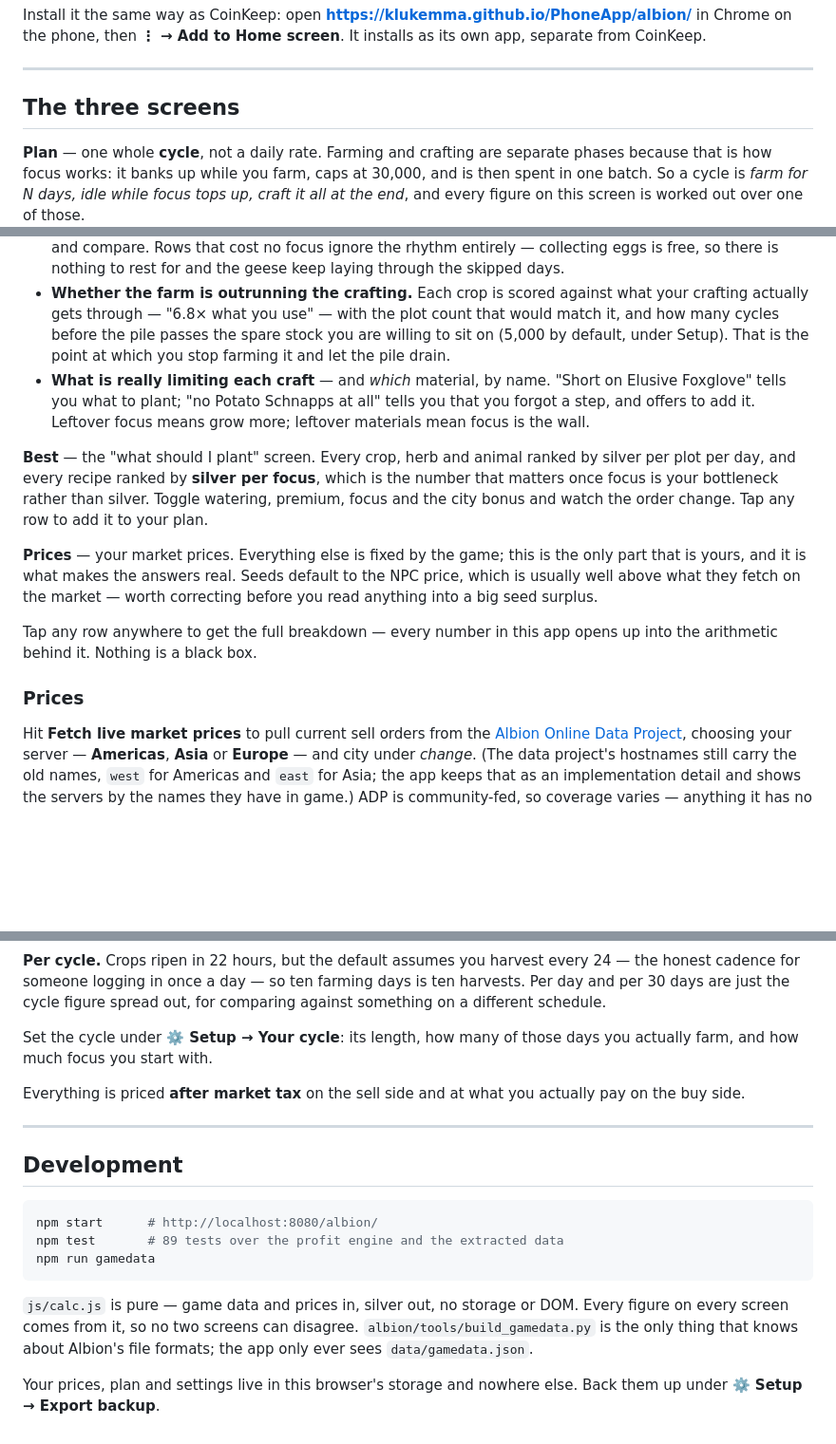
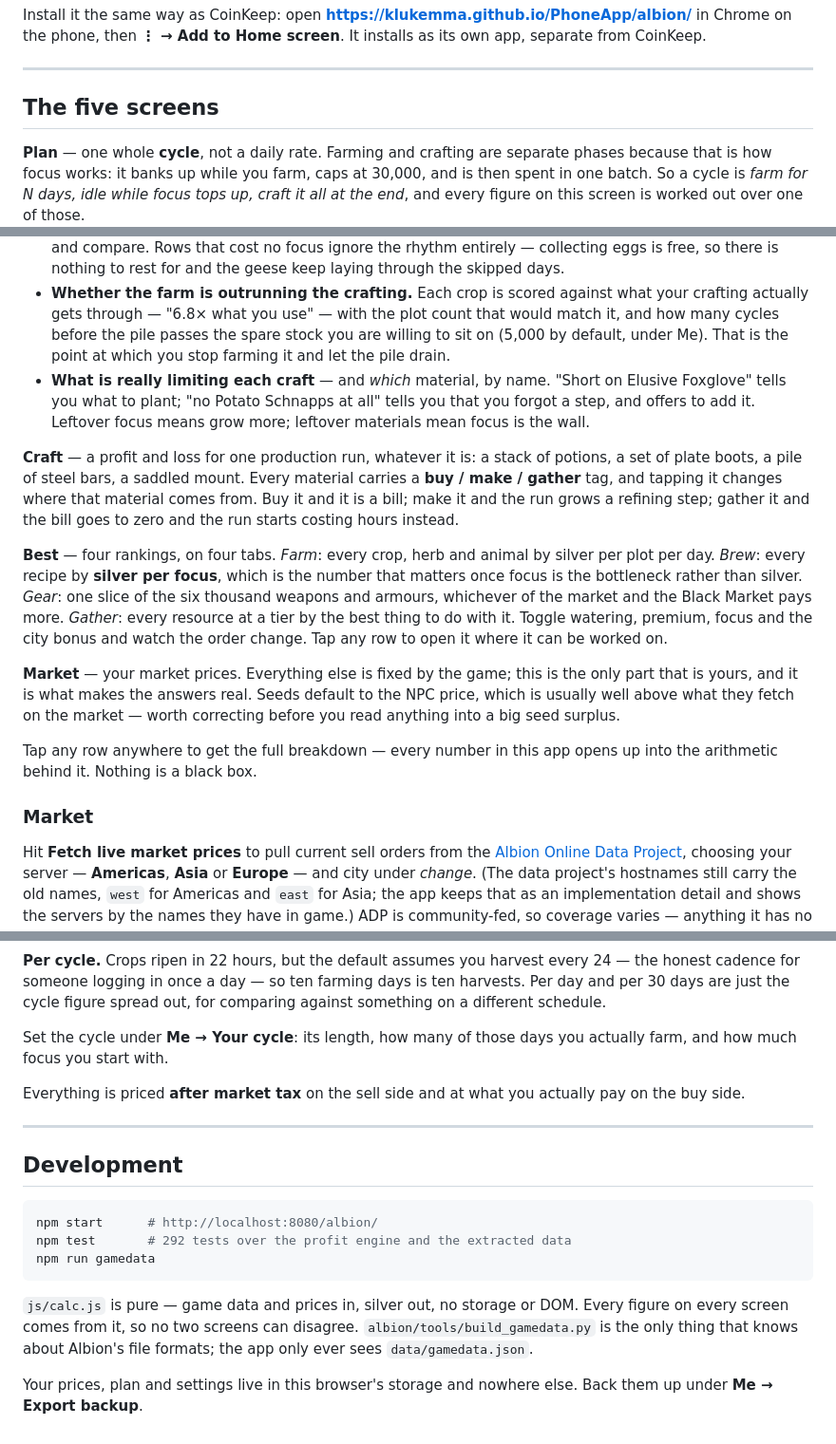
Before and after one commit to Klukemma/PhoneApp, a Markdown page: albion/README.md, 3 parts joined by grey strips. Shown at 95% size. Rendered like a GitHub page; blank space fills up the shorter version.

````diff
--- a/albion/README.md
+++ b/albion/README.md
@@ -10,7 +10,7 @@ CoinKeep.
 
 ---
 
-## The three screens
+## The five screens
 
 **Plan** — one whole **cycle**, not a daily rate. Farming and crafting are
 separate phases because that is how focus works: it banks up while you farm,
@@ -49,20 +49,30 @@ Three things it tells you that are easy to miss:
 - **Whether the farm is outrunning the crafting.** Each crop is scored against
   what your crafting actually gets through — "6.8× what you use" — with the
   plot count that would match it, and how many cycles before the pile passes
-  the spare stock you are willing to sit on (5,000 by default, under Setup).
+  the spare stock you are willing to sit on (5,000 by default, under Me).
   That is the point at which you stop farming it and let the pile drain.
 - **What is really limiting each craft** — and *which* material, by name.
   "Short on Elusive Foxglove" tells you what to plant; "no Potato Schnapps at
   all" tells you that you forgot a step, and offers to add it. Leftover focus
   means grow more; leftover materials mean focus is the wall.
 
-**Best** — the "what should I plant" screen. Every crop, herb and animal ranked
-by silver per plot per day, and every recipe ranked by **silver per focus**,
-which is the number that matters once focus is your bottleneck rather than
-silver. Toggle watering, premium, focus and the city bonus and watch the order
-change. Tap any row to add it to your plan.
+**Craft** — a profit and loss for one production run, whatever it is: a stack
+of potions, a set of plate boots, a pile of steel bars, a saddled mount. Every
+material carries a **buy / make / gather** tag, and tapping it changes where
+that material comes from. Buy it and it is a bill; make it and the run grows a
+refining step; gather it and the bill goes to zero and the run starts costing
+hours instead.
 
-**Prices** — your market prices. Everything else is fixed by the game; this is
+**Best** — four rankings, on four tabs. *Farm*: every crop, herb and animal by
+silver per plot per day. *Brew*: every recipe by **silver per focus**, which is
+the number that matters once focus is the bottleneck rather than silver.
+*Gear*: one slice of the six thousand weapons and armours, whichever of the
+market and the Black Market pays more. *Gather*: every resource at a tier by
+the best thing to do with it. Toggle watering, premium, focus and the city
+bonus and watch the order change. Tap any row to open it where it can be
+worked on.
+
+**Market** — your market prices. Everything else is fixed by the game; this is
 the only part that is yours, and it is what makes the answers real. Seeds
 default to the NPC price, which is usually well above what they fetch on the
 market — worth correcting before you read anything into a big seed surplus.
@@ -70,7 +80,7 @@ market — worth correcting before you read anything into a big seed surplus.
 Tap any row anywhere to get the full breakdown — every number in this app
 opens up into the arithmetic behind it. Nothing is a black box.
 
-### Prices
+### Market
 
 Hit **Fetch live market prices** to pull current sell orders from the
 [Albion Online Data Project](https://www.albion-online-data.com/), choosing
@@ -272,7 +335,7 @@ every 24 — the honest cadence for someone logging in once a day — so ten
 farming days is ten harvests. Per day and per 30 days are just the cycle figure
 spread out, for comparing against something on a different schedule.
 
-Set the cycle under **⚙️ Setup → Your cycle**: its length, how many of those
+Set the cycle under **Me → Your cycle**: its length, how many of those
 days you actually farm, and how much focus you start with.
 
 Everything is priced **after market tax** on the sell side and at what you
@@ -284,7 +347,7 @@ actually pay on the buy side.
 
 ```bash
 npm start      # http://localhost:8080/albion/
-npm test       # 89 tests over the profit engine and the extracted data
+npm test       # 292 tests over the profit engine and the extracted data
 npm run gamedata
 ```
 
@@ -294,4 +357,4 @@ Every figure on every screen comes from it, so no two screens can disagree.
 file formats; the app only ever sees `data/gamedata.json`.
 
 Your prices, plan and settings live in this browser's storage and nowhere else.
-Back them up under **⚙️ Setup → Export backup**.
+Back them up under **Me → Export backup**.
````
Also changed, not shown: other parts of albion/README.md (+59 -6 lines).
